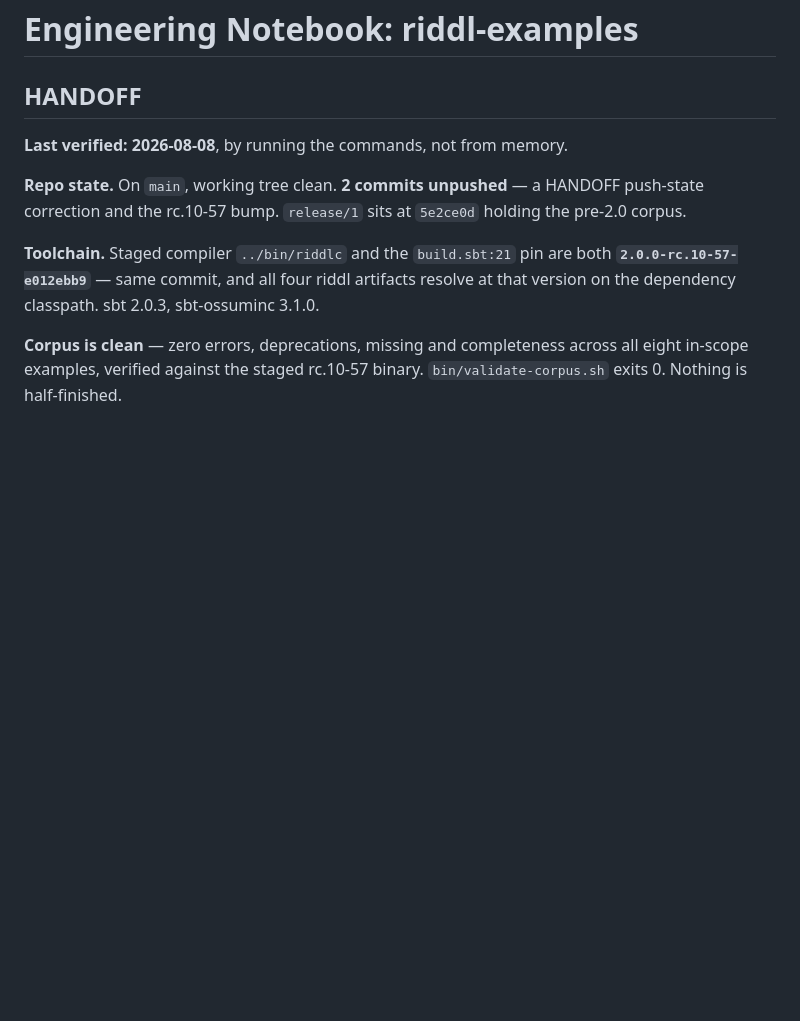
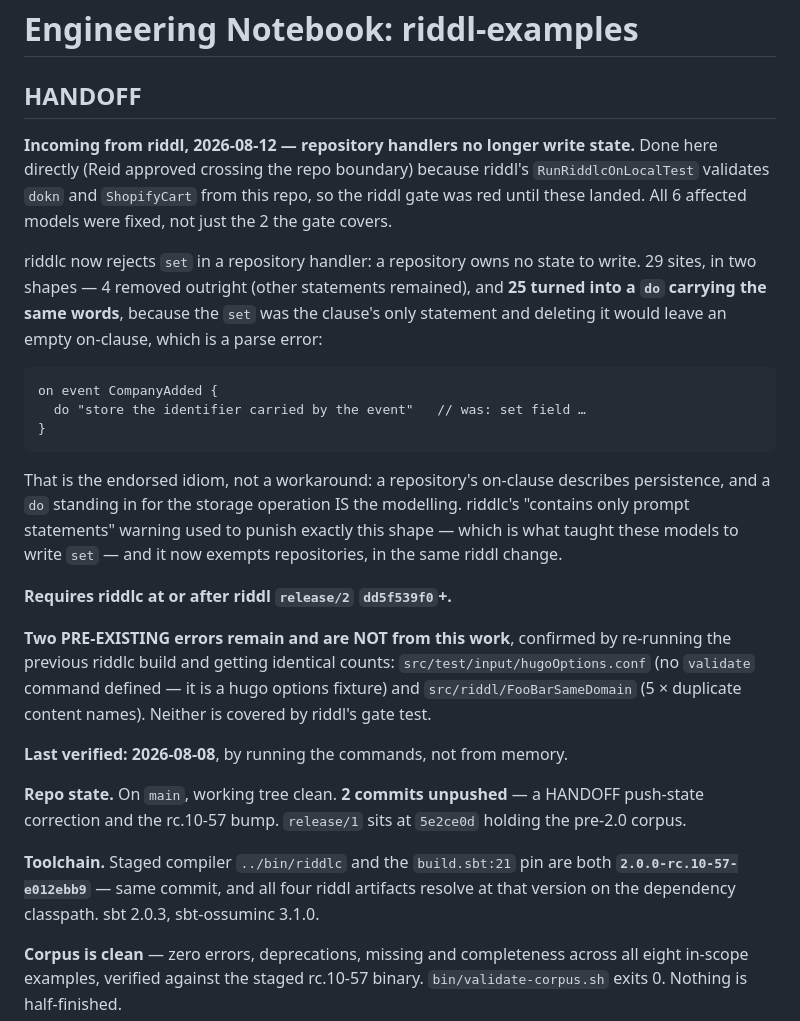
Before and after one commit to ossuminc/riddl-examples, a Markdown page: NOTEBOOK.md, the part around the change. GitHub-like rendering; blank space fills up the shorter version.

Commit message:
Record the repository-handler cleanup and two pre-existing errors
Notes what riddl's rule change required here, why 25 of the 29 sites became `do`
statements rather than deletions, and that hugoOptions.conf and FooBarSameDomain
were already failing before it -- verified against the previous riddlc build so
the next session does not attribute them to this work.

Co-Authored-By: Claude Opus 5 <noreply@anthropic.com>

```diff
--- a/NOTEBOOK.md
+++ b/NOTEBOOK.md
@@ -1,6 +1,38 @@
 # Engineering Notebook: riddl-examples
 
 ## HANDOFF
+
+**Incoming from riddl, 2026-08-12 — repository handlers no longer write state.**
+Done here directly (Reid approved crossing the repo boundary) because riddl's
+`RunRiddlcOnLocalTest` validates `dokn` and `ShopifyCart` from this repo, so the
+riddl gate was red until these landed. All 6 affected models were fixed, not just
+the 2 the gate covers.
+
+riddlc now rejects `set` in a repository handler: a repository owns no state to
+write. 29 sites, in two shapes — 4 removed outright (other statements remained),
+and **25 turned into a `do` carrying the same words**, because the `set` was the
+clause's only statement and deleting it would leave an empty on-clause, which is
+a parse error:
+
+    on event CompanyAdded {
+      do "store the identifier carried by the event"   // was: set field …
+    }
+
+That is the endorsed idiom, not a workaround: a repository's on-clause describes
+persistence, and a `do` standing in for the storage operation IS the modelling.
+riddlc's "contains only prompt statements" warning used to punish exactly this
+shape — which is what taught these models to write `set` — and it now exempts
+repositories, in the same riddl change.
+
+**Requires riddlc at or after riddl `release/2` `dd5f539f0`+.**
+
+**Two PRE-EXISTING errors remain and are NOT from this work**, confirmed by
+re-running the previous riddlc build and getting identical counts:
+`src/test/input/hugoOptions.conf` (no `validate` command defined — it is a hugo
+options fixture) and `src/riddl/FooBarSameDomain` (5 × duplicate content names).
+Neither is covered by riddl's gate test.
+
+
 
 **Last verified: 2026-08-08**, by running the commands, not from memory.
 
```
